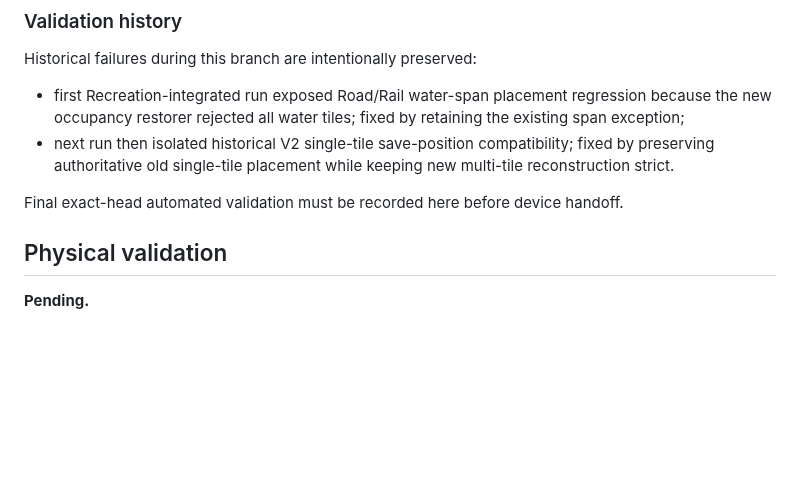
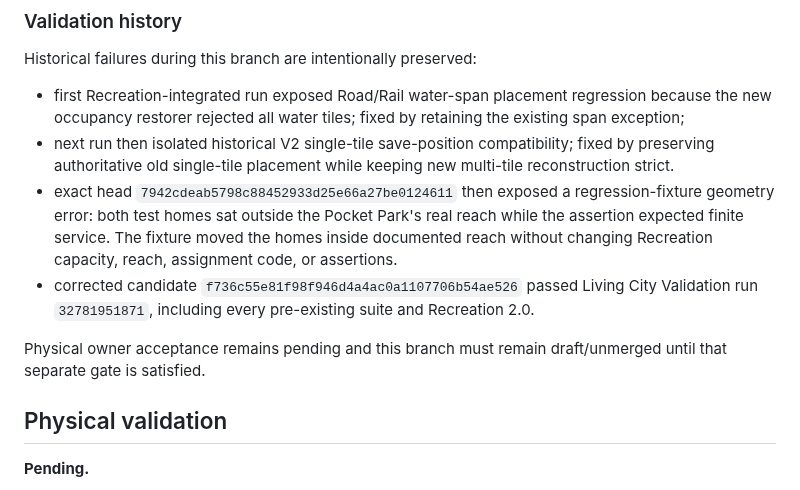
Before and after one commit to OuterHeavenX/Meadowline, a Markdown page: docs/RECREATION_2.md, the part around the change. Drawn GitHub-style; blank space fills up the shorter version.

Commit message:
Record green Recreation validation

```diff
--- a/docs/RECREATION_2.md
+++ b/docs/RECREATION_2.md
@@ -335,8 +335,10 @@ Historical failures during this branch are intentionally preserved:
 
 - first Recreation-integrated run exposed Road/Rail water-span placement regression because the new occupancy restorer rejected all water tiles; fixed by retaining the existing span exception;
 - next run then isolated historical V2 single-tile save-position compatibility; fixed by preserving authoritative old single-tile placement while keeping new multi-tile reconstruction strict.
+- exact head `7942cdeab5798c88452933d25e66a27be0124611` then exposed a regression-fixture geometry error: both test homes sat outside the Pocket Park's real reach while the assertion expected finite service. The fixture moved the homes inside documented reach without changing Recreation capacity, reach, assignment code, or assertions.
+- corrected candidate `f736c55e81f98f946d4a4ac0a1107706b54ae526` passed Living City Validation run `32781951871`, including every pre-existing suite and Recreation 2.0.
 
-Final exact-head automated validation must be recorded here before device handoff.
+Physical owner acceptance remains pending and this branch must remain draft/unmerged until that separate gate is satisfied.
 
 ## Physical validation
 
```
